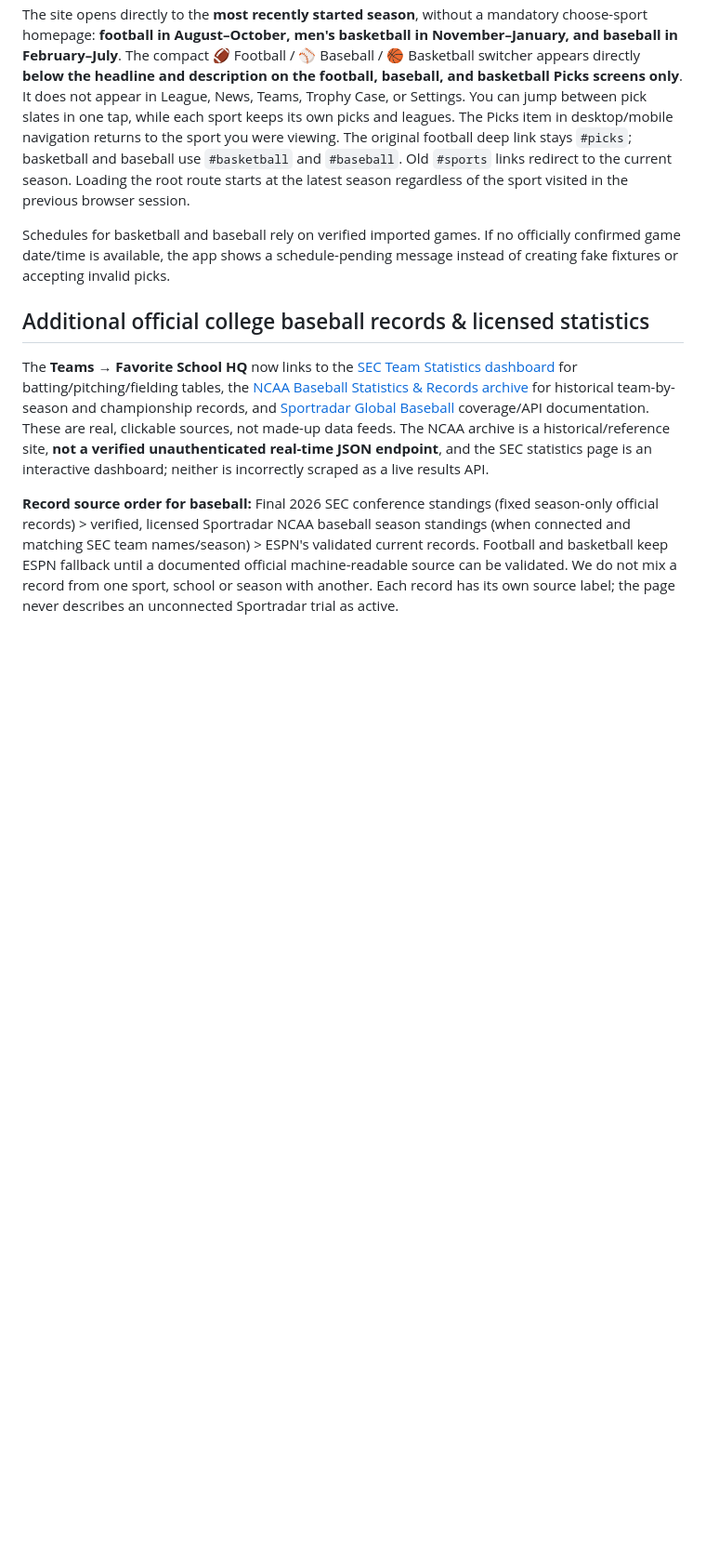
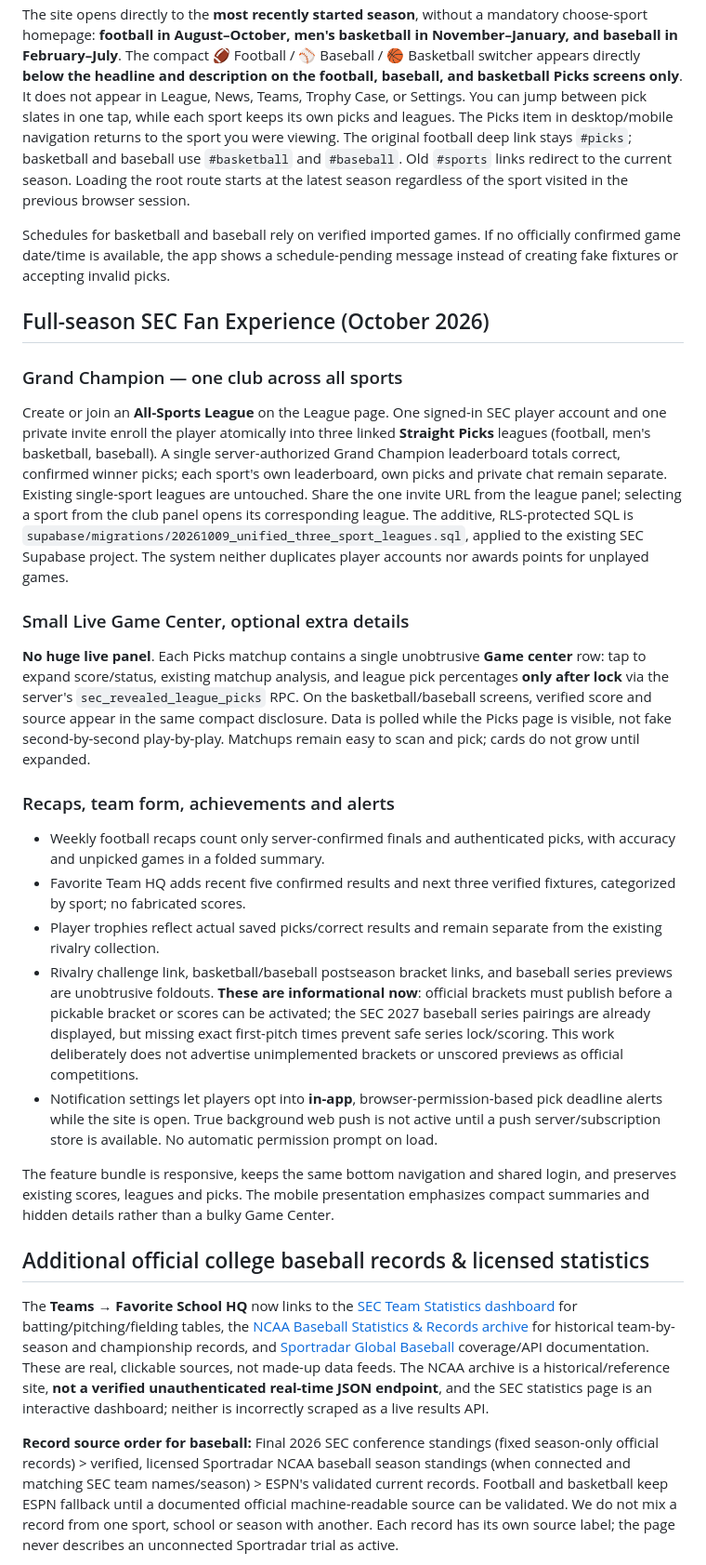
Before and after one commit to SableWolphen/SEC, a Markdown page: README.md, the part around the change. Shown at 93% size. GitHub-like rendering; blank space fills up the shorter version.

Commit message:
Document real feature status and validate compact SEC fan experience on all builds

```diff
--- a/README.md
+++ b/README.md
@@ -27,6 +27,23 @@ Football, basketball and baseball all use the **same Supabase Auth session**. Re
 The site opens directly to the **most recently started season**, without a mandatory choose-sport homepage: **football in August–October, men's basketball in November–January, and baseball in February–July**. The compact 🏈 Football / ⚾ Baseball / 🏀 Basketball switcher appears directly **below the headline and description on the football, baseball, and basketball Picks screens only**. It does not appear in League, News, Teams, Trophy Case, or Settings. You can jump between pick slates in one tap, while each sport keeps its own picks and leagues. The Picks item in desktop/mobile navigation returns to the sport you were viewing. The original football deep link stays `#picks`; basketball and baseball use `#basketball` and `#baseball`. Old `#sports` links redirect to the current season. Loading the root route starts at the latest season regardless of the sport visited in the previous browser session.
 
 Schedules for basketball and baseball rely on verified imported games. If no officially confirmed game date/time is available, the app shows a schedule-pending message instead of creating fake fixtures or accepting invalid picks.
+
+## Full-season SEC Fan Experience (October 2026)
+
+### Grand Champion — one club across all sports
+Create or join an **All-Sports League** on the League page. One signed-in SEC player account and one private invite enroll the player atomically into three linked **Straight Picks** leagues (football, men's basketball, baseball). A single server-authorized Grand Champion leaderboard totals correct, confirmed winner picks; each sport's own leaderboard, own picks and private chat remain separate. Existing single-sport leagues are untouched. Share the one invite URL from the league panel; selecting a sport from the club panel opens its corresponding league. The additive, RLS-protected SQL is `supabase/migrations/20261009_unified_three_sport_leagues.sql`, applied to the existing SEC Supabase project. The system neither duplicates player accounts nor awards points for unplayed games.
+
+### Small Live Game Center, optional extra details
+**No huge live panel**. Each Picks matchup contains a single unobtrusive **Game center** row: tap to expand score/status, existing matchup analysis, and league pick percentages **only after lock** via the server's `sec_revealed_league_picks` RPC. On the basketball/baseball screens, verified score and source appear in the same compact disclosure. Data is polled while the Picks page is visible, not fake second-by-second play-by-play. Matchups remain easy to scan and pick; cards do not grow until expanded.
+
+### Recaps, team form, achievements and alerts
+- Weekly football recaps count only server-confirmed finals and authenticated picks, with accuracy and unpicked games in a folded summary.
+- Favorite Team HQ adds recent five confirmed results and next three verified fixtures, categorized by sport; no fabricated scores.
+- Player trophies reflect actual saved picks/correct results and remain separate from the existing rivalry collection.
+- Rivalry challenge link, basketball/baseball postseason bracket links, and baseball series previews are unobtrusive foldouts. **These are informational now**: official brackets must publish before a pickable bracket or scores can be activated; the SEC 2027 baseball series pairings are already displayed, but missing exact first-pitch times prevent safe series lock/scoring. This work deliberately does not advertise unimplemented brackets or unscored previews as official competitions.
+- Notification settings let players opt into **in-app**, browser-permission-based pick deadline alerts while the site is open. True background web push is not active until a push server/subscription store is available. No automatic permission prompt on load.
+
+The feature bundle is responsive, keeps the same bottom navigation and shared login, and preserves existing scores, leagues and picks. The mobile presentation emphasizes compact summaries and hidden details rather than a bulky Game Center.
 
 ## Additional official college baseball records & licensed statistics
 
```
